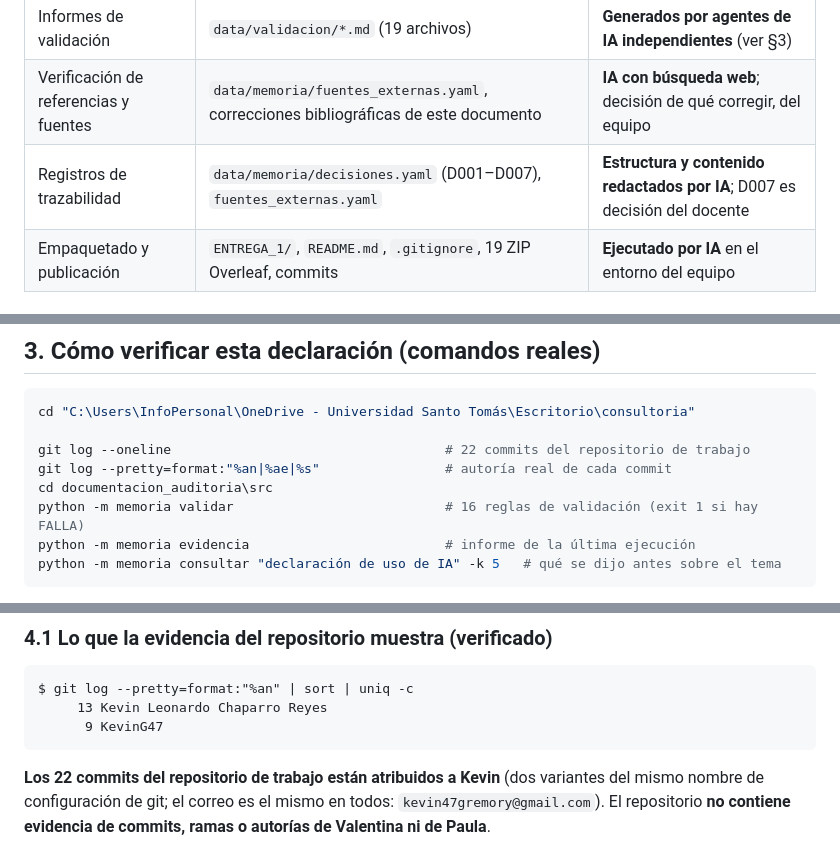
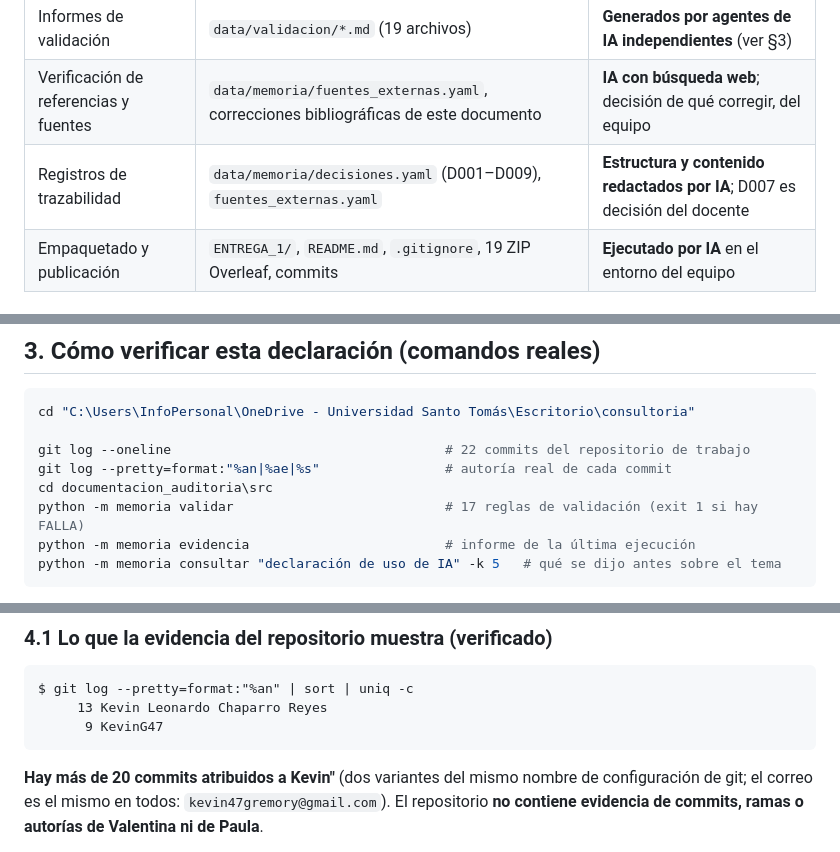
Before and after one commit to KevinG47/Consultoria, a Markdown page: DECLARACION_IA_Y_REPARTO.md, 3 parts joined by grey strips. Drawn GitHub-style.

Commit message:
Actualizar declaracion de IA: 16->17 reglas, D001-D007->D001-D009

````diff
--- a/DECLARACION_IA_Y_REPARTO.md
+++ b/DECLARACION_IA_Y_REPARTO.md
@@ -29,7 +29,7 @@ investigadores de MinCiencias (2013–2021) con datos abiertos — Observatorio
 | Material de sustentación | `pdf/diapositivas_anteproyecto.pdf`, `pdf/guia_estudio.pdf`, `pdf/tarjetas_sustentacion.pdf` | **Generado por IA**; reparto por integrante definido con el equipo |
 | Informes de validación | `data/validacion/*.md` (19 archivos) | **Generados por agentes de IA independientes** (ver §3) |
 | Verificación de referencias y fuentes | `data/memoria/fuentes_externas.yaml`, correcciones bibliográficas de este documento | **IA con búsqueda web**; decisión de qué corregir, del equipo |
-| Registros de trazabilidad | `data/memoria/decisiones.yaml` (D001–D007), `fuentes_externas.yaml` | **Estructura y contenido redactados por IA**; D007 es decisión del docente |
+| Registros de trazabilidad | `data/memoria/decisiones.yaml` (D001–D009), `fuentes_externas.yaml` | **Estructura y contenido redactados por IA**; D007 es decisión del docente |
 | Empaquetado y publicación | `ENTREGA_1/`, `README.md`, `.gitignore`, 19 ZIP Overleaf, commits | **Ejecutado por IA** en el entorno del equipo |
 
 ### 1.2 NO asistido por IA
@@ -83,7 +83,7 @@ cd "C:\Users\InfoPersonal\OneDrive - Universidad Santo Tomás\Escritorio\consult
 git log --oneline                                   # 22 commits del repositorio de trabajo
 git log --pretty=format:"%an|%ae|%s"                # autoría real de cada commit
 cd documentacion_auditoria\src
-python -m memoria validar                           # 16 reglas de validación (exit 1 si hay FALLA)
+python -m memoria validar                           # 17 reglas de validación (exit 1 si hay FALLA)
 python -m memoria evidencia                         # informe de la última ejecución
 python -m memoria consultar "declaración de uso de IA" -k 5   # qué se dijo antes sobre el tema
 ```
@@ -104,7 +104,7 @@ $ git log --pretty=format:"%an" | sort | uniq -c
       9 KevinG47
 ```
 
-**Los 22 commits del repositorio de trabajo están atribuidos a Kevin** (dos variantes del
+**Hay más de 20 commits atribuidos a Kevin"** (dos variantes del
 mismo nombre de configuración de git; el correo es el mismo en todos:
 `kevin47gremory@gmail.com`). El repositorio **no contiene evidencia de commits,
 ramas o autorías de Valentina ni de Paula**.
````
